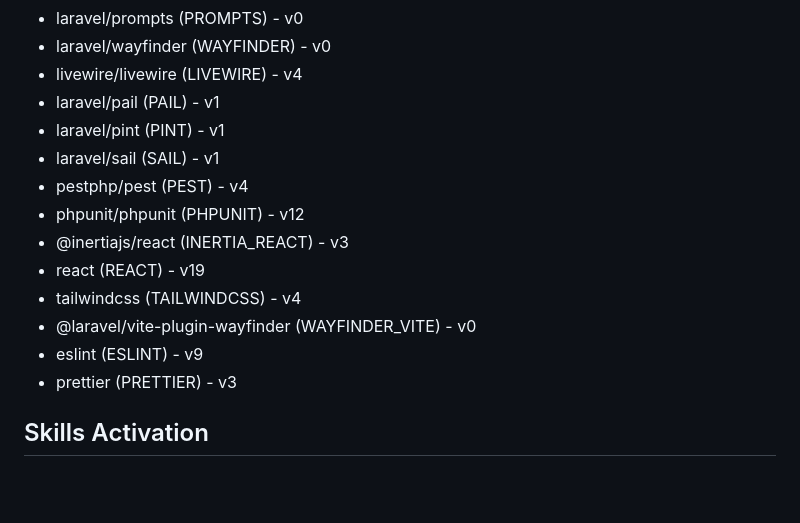
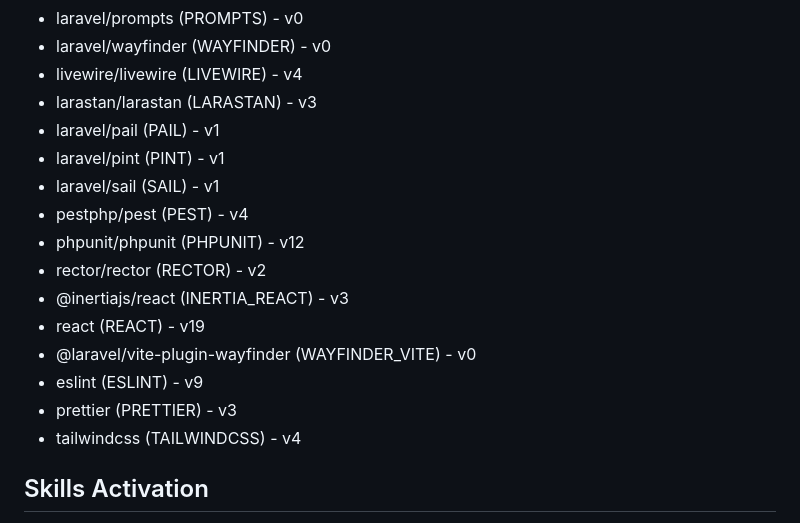
Before and after one commit to KwasiEzor/garage-keypro-service, a Markdown page: AGENTS.md, the part around the change. Drawn GitHub-style; blank space fills up the shorter version.

Commit message:
docs: update package versions to include Larastan and Rector
Add static analysis and refactoring tools to documented tech stack.

Co-Authored-By: Claude Sonnet 4.5 <noreply@anthropic.com>

```diff
--- a/AGENTS.md
+++ b/AGENTS.md
@@ -20,17 +20,19 @@ This application is a Laravel application and its main Laravel ecosystems packag
 - laravel/prompts (PROMPTS) - v0
 - laravel/wayfinder (WAYFINDER) - v0
 - livewire/livewire (LIVEWIRE) - v4
+- larastan/larastan (LARASTAN) - v3
 - laravel/pail (PAIL) - v1
 - laravel/pint (PINT) - v1
 - laravel/sail (SAIL) - v1
 - pestphp/pest (PEST) - v4
 - phpunit/phpunit (PHPUNIT) - v12
+- rector/rector (RECTOR) - v2
 - @inertiajs/react (INERTIA_REACT) - v3
 - react (REACT) - v19
-- tailwindcss (TAILWINDCSS) - v4
 - @laravel/vite-plugin-wayfinder (WAYFINDER_VITE) - v0
 - eslint (ESLINT) - v9
 - prettier (PRETTIER) - v3
+- tailwindcss (TAILWINDCSS) - v4
 
 ## Skills Activation
 
```
Also changed, not shown: CLAUDE.md (+3 -1 lines), GEMINI.md (+3 -1 lines).
